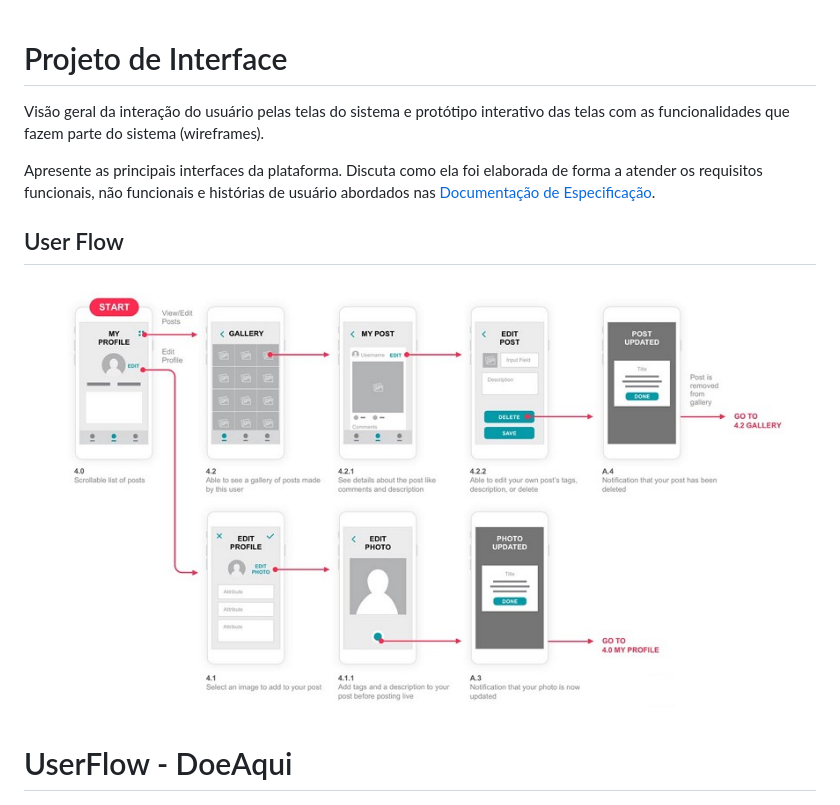
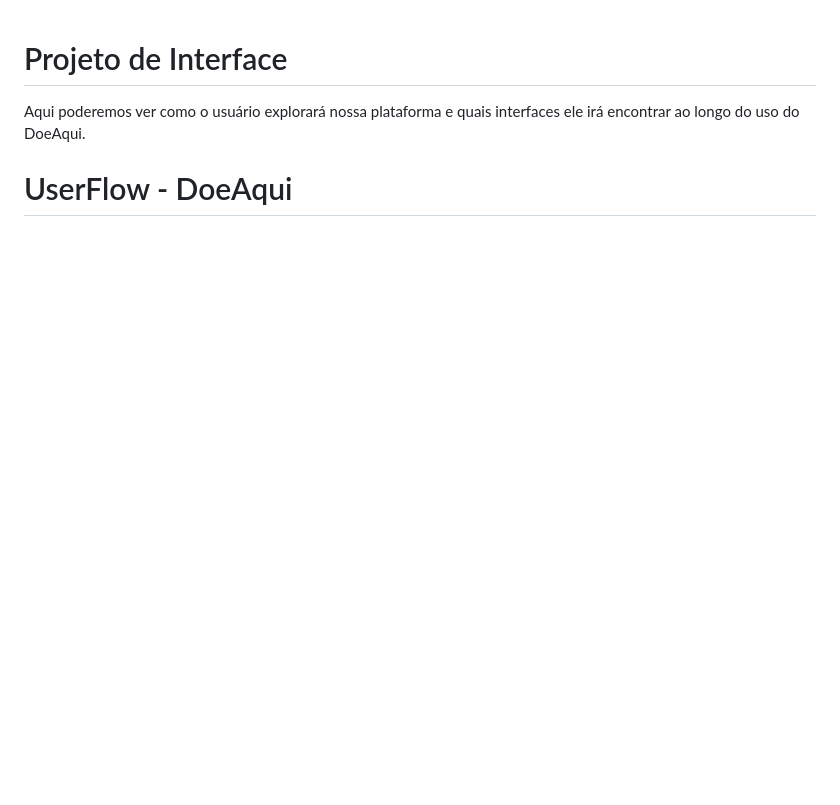
Before and after one commit to ICEI-PUC-Minas-PMV-SI/pmv-si-2023-2-pe1-t2-doeaqui, a Markdown page: docs/interface.md, the part around the change printed below. Drawn GitHub-style; blank space fills up the shorter version.

```diff
--- a/docs/interface.md
+++ b/docs/interface.md
@@ -1,13 +1,8 @@
 
 # Projeto de Interface
 
-Visão geral da interação do usuário pelas telas do sistema e protótipo interativo das telas com as funcionalidades que fazem parte do sistema (wireframes).
+Aqui poderemos ver como o usuário explorará nossa plataforma e quais interfaces ele irá encontrar ao longo do uso do DoeAqui.
 
- Apresente as principais interfaces da plataforma. Discuta como ela foi elaborada de forma a atender os requisitos funcionais, não funcionais e histórias de usuário abordados nas <a href="2-Especificação do Projeto.md"> Documentação de Especificação</a>.
-
-## User Flow
-
-![Exemplo de UserFlow](img/userflow.jpg)
 # UserFlow - DoeAqui
 
 ![userFlow](img/userFlowDoeAqui.png)
```
Also changed, not shown: other parts of docs/interface.md (+0 -27 lines).
